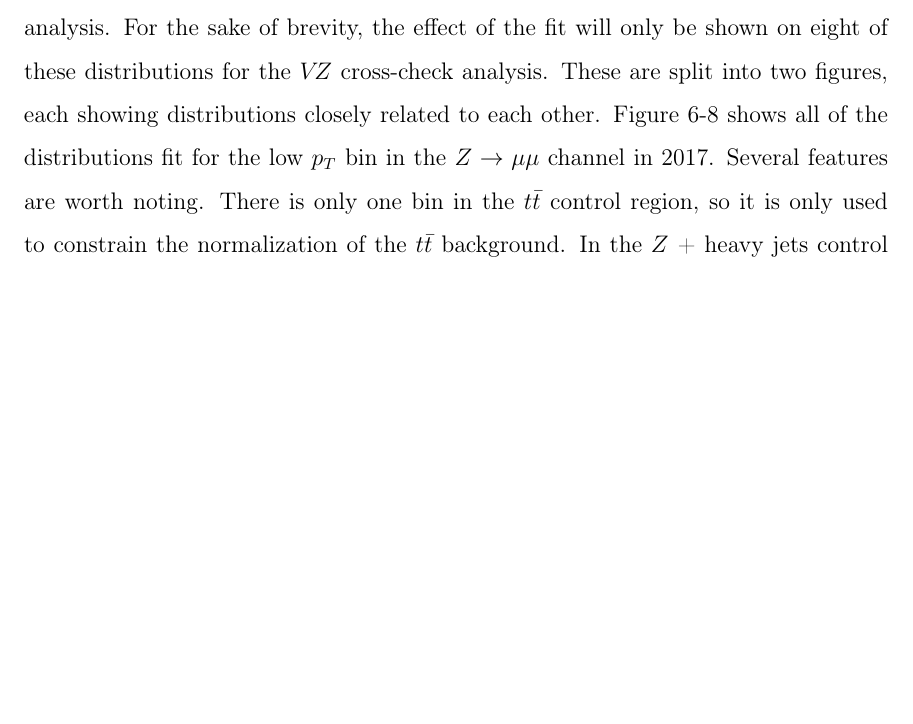
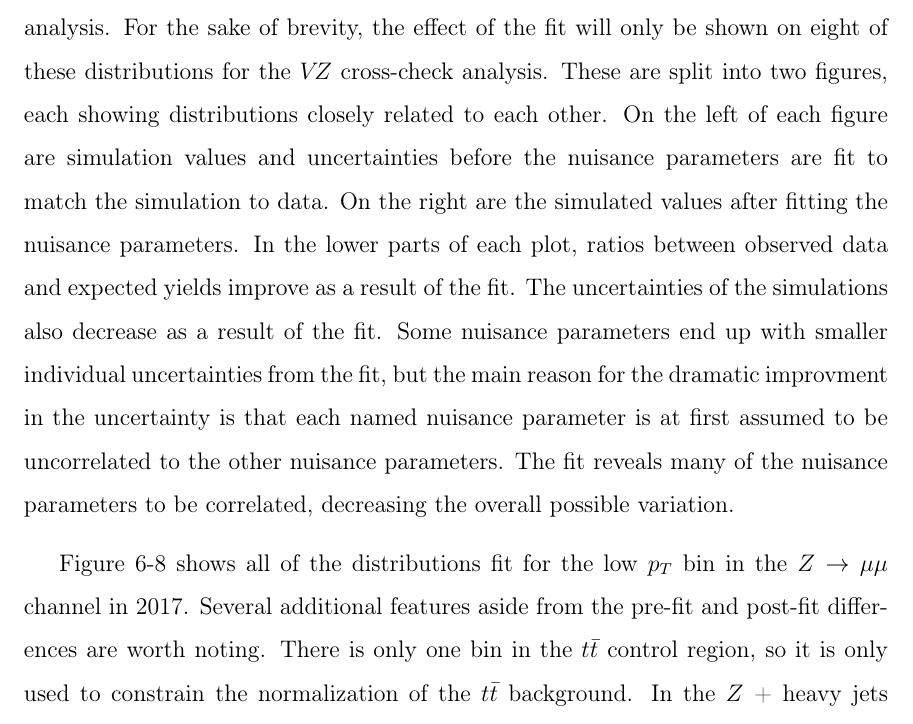
Before and after one commit to dabercro/thesis, a LaTeX thesis (main.tex, which reads chapters/results.tex): part of page 106 of 187 before the commit and part of page 106 of 189 after it, cut so that both start at the same text, the shorter picture padded with empty space. The pictures show the PDF file main.pdf that the author committed with the source.

Commit message:
Discuss fit changes to the uncertainties

```diff
--- a/chapters/results.tex
+++ b/chapters/results.tex
@@ -300,9 +300,19 @@ Due to the splitting of STXS bins, the multiple channels for each bin, and the c
 For the sake of brevity, the effect of the fit will only be shown on eight of these distributions for the $V\!Z$
 cross-check analysis.
 These are split into two figures, each showing distributions closely related to each other.
+On the left of each figure are simulation values and uncertainties
+before the nuisance parameters are fit to match the simulation to data.
+On the right are the simulated values after fitting the nuisance parameters.
+In the lower parts of each plot, ratios between observed data and expected yields improve as a result of the fit.
+The uncertainties of the simulations also decrease as a result of the fit.
+Some nuisance parameters end up with smaller individual uncertainties from the fit,
+but the main reason for the dramatic improvment in the uncertainty is that each named nuisance parameter is at first
+assumed to be uncorrelated to the other nuisance parameters.
+The fit reveals many of the nuisance parameters to be correlated, decreasing the overall possible variation.
+
 Figure~\ref{fig:vz-zmm-low-2017} shows all of the distributions fit for the low $p_T$ bin in the
 $Z\rightarrow\mu\mu$ channel in 2017.
-Several features are worth noting.
+Several additional features aside from the pre-fit and post-fit differences are worth noting.
 There is only one bin in the $t\bar{t}$ control region,
 so it is only used to constrain the normalization of the $t\bar{t}$ background.
 In the $Z$ + heavy jets control region, the DNN is trained with the same inputs as the signal region DNN.
```
Also changed, not shown: main.pdf.
